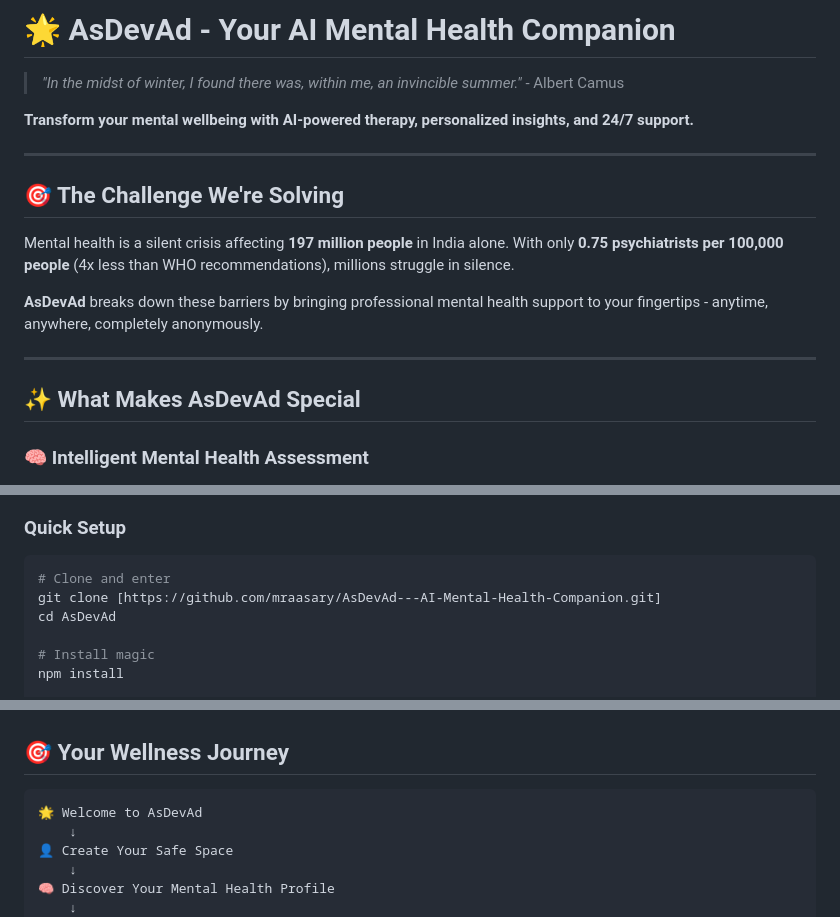
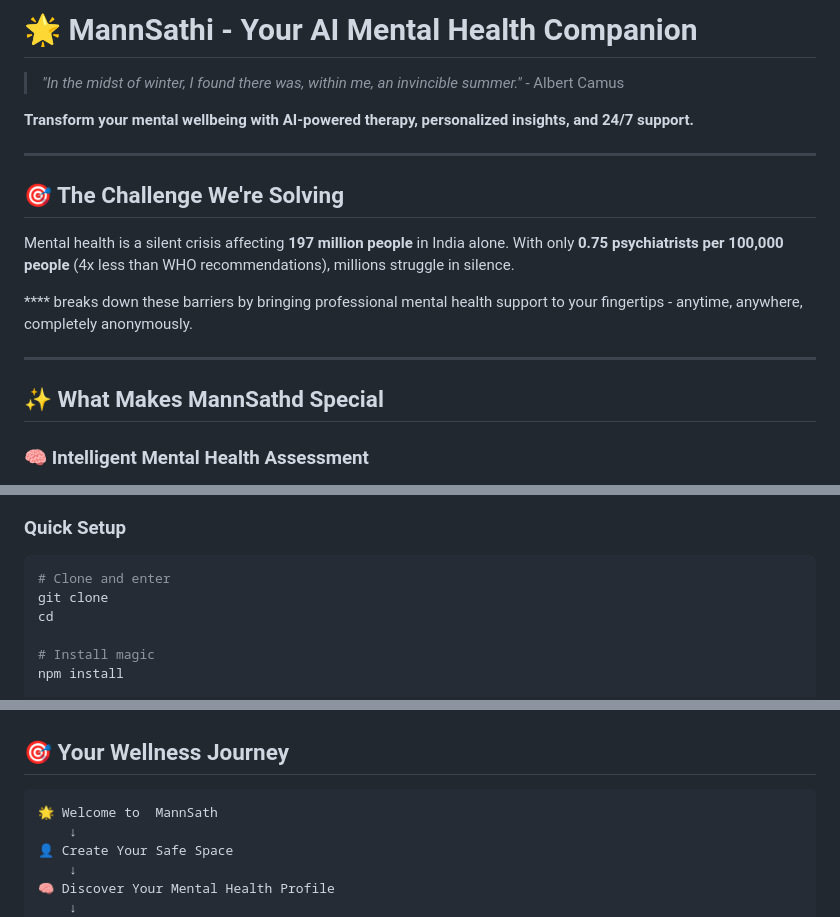
Before and after one commit to dineshreddy8742/smart-health, a Markdown page: README.md, 3 parts joined by grey strips. Drawn GitHub-style.

Commit message:
hackthon

````diff
--- a/README.md
+++ b/README.md
@@ -1,4 +1,4 @@
-# 🌟 AsDevAd - Your AI Mental Health Companion
+# 🌟 MannSathi - Your AI Mental Health Companion
 
 > *"In the midst of winter, I found there was, within me, an invincible summer."* - Albert Camus
 
@@ -10,11 +10,11 @@
 
 Mental health is a silent crisis affecting **197 million people** in India alone. With only **0.75 psychiatrists per 100,000 people** (4x less than WHO recommendations), millions struggle in silence.
 
-**AsDevAd** breaks down these barriers by bringing professional mental health support to your fingertips - anytime, anywhere, completely anonymously.
+**** breaks down these barriers by bringing professional mental health support to your fingertips - anytime, anywhere, completely anonymously.
 
 ---
 
-## ✨ What Makes AsDevAd Special
+## ✨ What Makes  MannSathd Special
 
 ### 🧠 **Intelligent Mental Health Assessment**
 - **AI-powered evaluations** that adapt to your responses
@@ -76,8 +76,8 @@ Turn self-care into an adventure:
 
 ```bash
 # Clone and enter
-git clone [https://github.com/mraasary/AsDevAd---AI-Mental-Health-Companion.git]
-cd AsDevAd
+git clone
+cd
 
 # Install magic
 npm install
@@ -98,7 +98,7 @@ mongod & node server.js
 ## 🎯 Your Wellness Journey
 
 ```
-🌟 Welcome to AsDevAd
+🌟 Welcome to  MannSath
     ↓
 👤 Create Your Safe Space
     ↓
````
